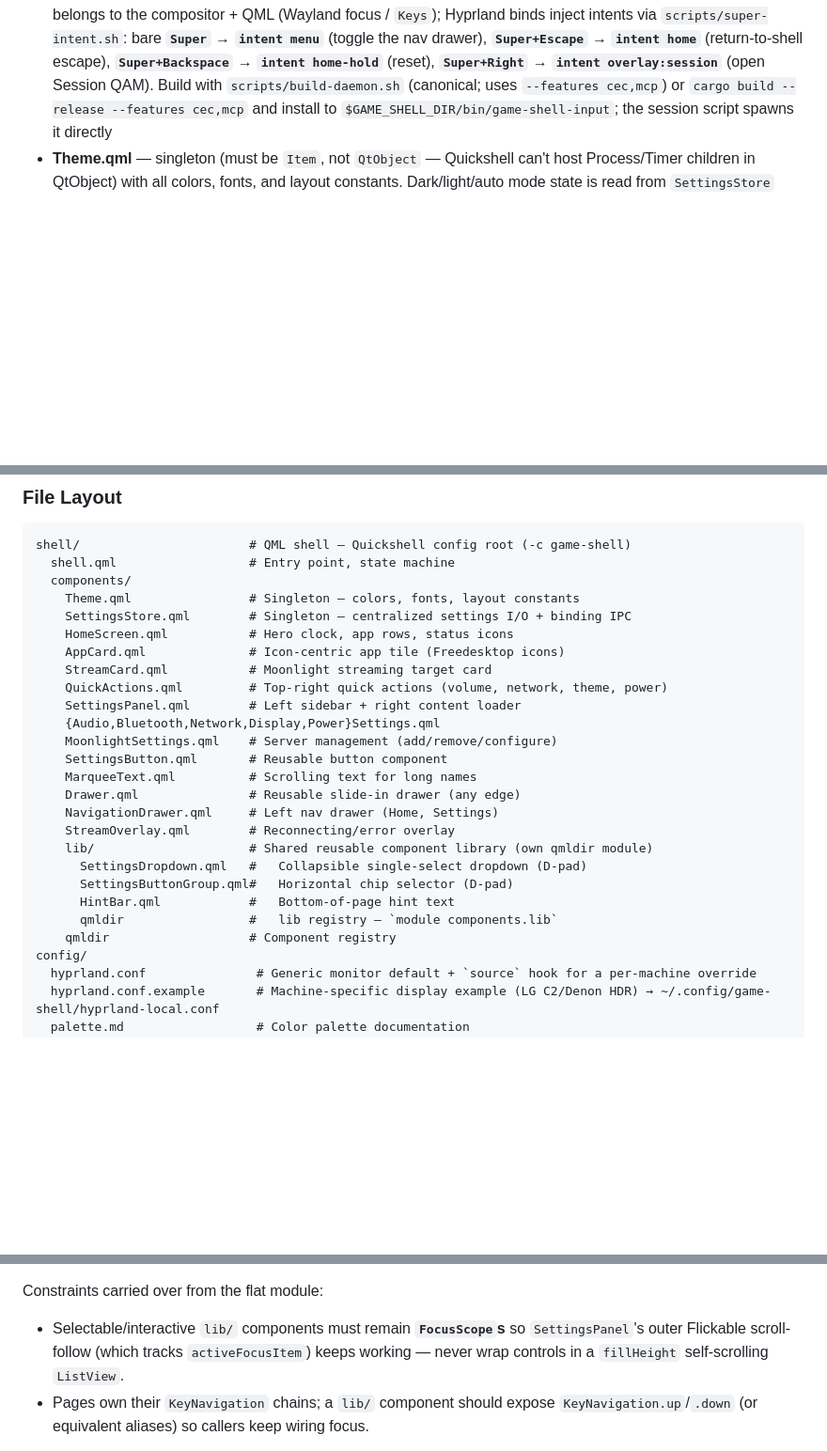
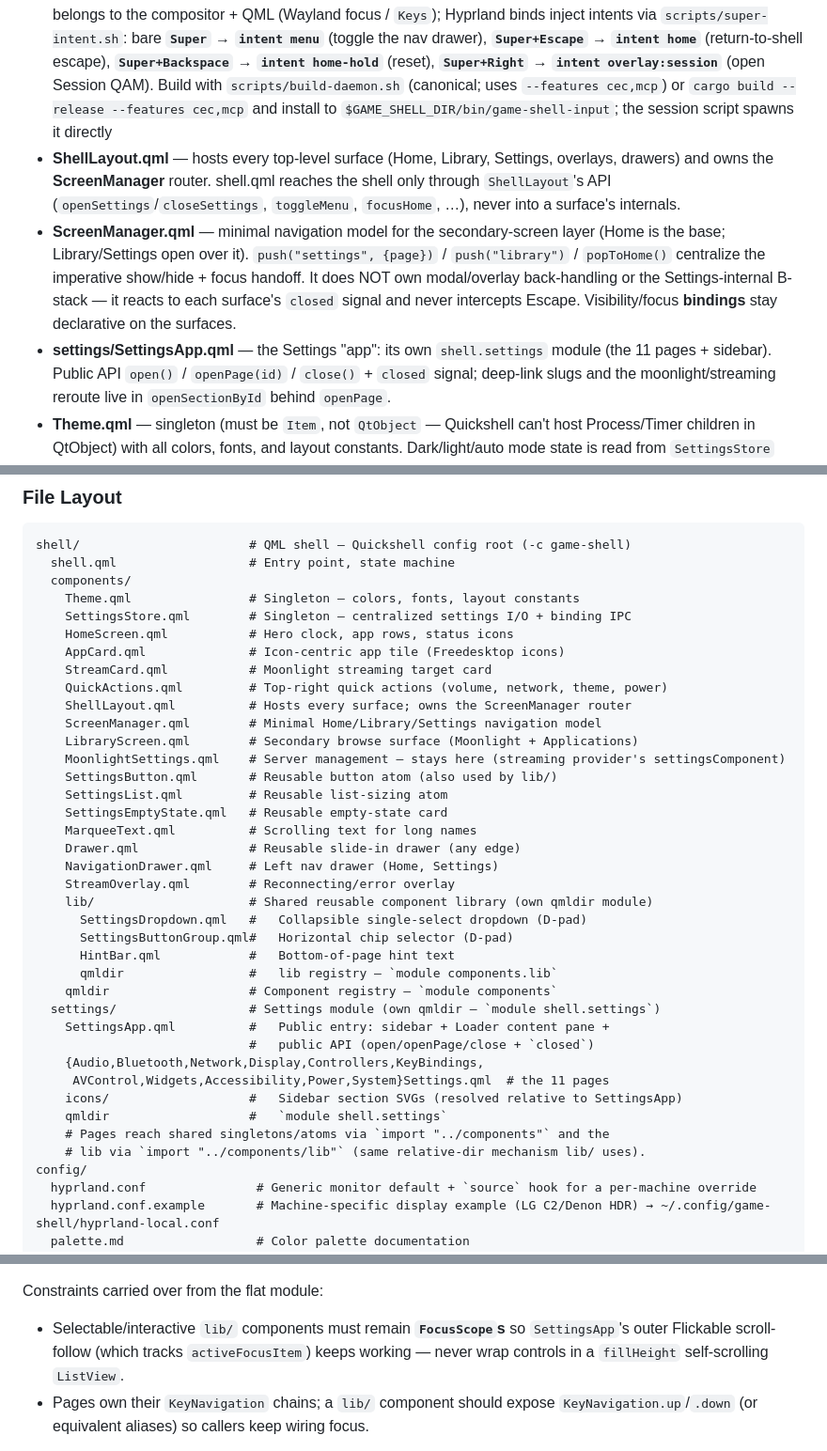
Before and after one commit to jedwards1230/tv-shell, a Markdown page: CLAUDE.md, 3 parts joined by grey strips. Shown at 94% size. GitHub-like rendering; blank space fills up the shorter version.

```diff
--- a/CLAUDE.md
+++ b/CLAUDE.md
@@ -18,6 +18,9 @@ SDDM → game-shell-session.sh → Hyprland (kiosk) → Quickshell (shell.qml)
 
 - **shell.qml** — entry point: state machine (`idle` → `launching` → `streaming` → `reconnecting`) and process management
 - **game-shell-input** (Rust daemon, `daemon/`) — the sole backend. It owns the **gamepad fleet only**: grabs every connected pad exclusively via evdev (`EVIOCGRAB`, tracked by fd with a DB-match-or-reject discovery gate), manages hot-join/leave with stable per-player slots, and re-presents each pad as a clean per-player virtual gamepad in the game presenter. It emits nav keys + a first-class **`intent` control surface** (`intent <name>` command → `intent:*` broadcast — the closed vocabulary keyboard-escape and automation also ride), plus fleet outputs (rumble/battery/LED), and serves the full Unix-socket IPC (settings, app discovery, Bluetooth/network/power, Hyprland reads, Sunshine). **It does NOT read the keyboard** — the keyboard (K400) belongs to the compositor + QML (Wayland focus / `Keys`); Hyprland binds inject intents via `scripts/super-intent.sh`: bare **`Super` → `intent menu`** (toggle the nav drawer), **`Super+Escape` → `intent home`** (return-to-shell escape), **`Super+Backspace` → `intent home-hold`** (reset), **`Super+Right` → `intent overlay:session`** (open Session QAM). Build with `scripts/build-daemon.sh` (canonical; uses `--features cec,mcp`) or `cargo build --release --features cec,mcp` and install to `$GAME_SHELL_DIR/bin/game-shell-input`; the session script spawns it directly
+- **ShellLayout.qml** — hosts every top-level surface (Home, Library, Settings, overlays, drawers) and owns the **ScreenManager** router. shell.qml reaches the shell only through `ShellLayout`'s API (`openSettings`/`closeSettings`, `toggleMenu`, `focusHome`, …), never into a surface's internals.
+- **ScreenManager.qml** — minimal navigation model for the secondary-screen layer (Home is the base; Library/Settings open over it). `push("settings", {page})` / `push("library")` / `popToHome()` centralize the imperative show/hide + focus handoff. It does NOT own modal/overlay back-handling or the Settings-internal B-stack — it reacts to each surface's `closed` signal and never intercepts Escape. Visibility/focus **bindings** stay declarative on the surfaces.
+- **settings/SettingsApp.qml** — the Settings "app": its own `shell.settings` module (the 11 pages + sidebar). Public API `open()` / `openPage(id)` / `close()` + `closed` signal; deep-link slugs and the moonlight/streaming reroute live in `openSectionById` behind `openPage`.
 - **Theme.qml** — singleton (must be `Item`, not `QtObject` — Quickshell can't host Process/Timer children in QtObject) with all colors, fonts, and layout constants. Dark/light/auto mode state is read from `SettingsStore`
 - **SettingsStore.qml** — singleton (also `Item`, for the same reason) that owns all QML-side settings I/O for `~/.config/game-shell/settings.json` and the binding IPC (get/set/capture). Single source of truth for the settings schema
 - **components/qmldir** — component registry. New components must be added here or Quickshell won't find them
@@ -34,10 +37,13 @@ shell/                       # QML shell — Quickshell config root (-c game-she
     AppCard.qml              # Icon-centric app tile (Freedesktop icons)
     StreamCard.qml           # Moonlight streaming target card
     QuickActions.qml         # Top-right quick actions (volume, network, theme, power)
-    SettingsPanel.qml        # Left sidebar + right content loader
-    {Audio,Bluetooth,Network,Display,Power}Settings.qml
-    MoonlightSettings.qml    # Server management (add/remove/configure)
-    SettingsButton.qml       # Reusable button component
+    ShellLayout.qml          # Hosts every surface; owns the ScreenManager router
+    ScreenManager.qml        # Minimal Home/Library/Settings navigation model
+    LibraryScreen.qml        # Secondary browse surface (Moonlight + Applications)
+    MoonlightSettings.qml    # Server management — stays here (streaming provider's settingsComponent)
+    SettingsButton.qml       # Reusable button atom (also used by lib/)
+    SettingsList.qml         # Reusable list-sizing atom
+    SettingsEmptyState.qml   # Reusable empty-state card
     MarqueeText.qml          # Scrolling text for long names
     Drawer.qml               # Reusable slide-in drawer (any edge)
     NavigationDrawer.qml     # Left nav drawer (Home, Settings)
@@ -47,7 +53,16 @@ shell/                       # QML shell — Quickshell config root (-c game-she
       SettingsButtonGroup.qml#   Horizontal chip selector (D-pad)
       HintBar.qml            #   Bottom-of-page hint text
       qmldir                 #   lib registry — `module components.lib`
-    qmldir                   # Component registry
+    qmldir                   # Component registry — `module components`
+  settings/                  # Settings module (own qmldir — `module shell.settings`)
+    SettingsApp.qml          #   Public entry: sidebar + Loader content pane +
+                             #   public API (open/openPage/close + `closed`)
+    {Audio,Bluetooth,Network,Display,Controllers,KeyBindings,
+     AVControl,Widgets,Accessibility,Power,System}Settings.qml  # the 11 pages
+    icons/                   #   Sidebar section SVGs (resolved relative to SettingsApp)
+    qmldir                   #   `module shell.settings`
+    # Pages reach shared singletons/atoms via `import "../components"` and the
+    # lib via `import "../components/lib"` (same relative-dir mechanism lib/ uses).
 config/
   hyprland.conf               # Generic monitor default + `source` hook for a per-machine override
   hyprland.conf.example       # Machine-specific display example (LG C2/Denon HDR) → ~/.config/game-shell/hyprland-local.conf
@@ -84,7 +99,7 @@ Import convention (verified on-device):
 Constraints carried over from the flat module:
 
 - Selectable/interactive `lib/` components must remain **`FocusScope`s** so
-  `SettingsPanel`'s outer Flickable scroll-follow (which tracks `activeFocusItem`)
+  `SettingsApp`'s outer Flickable scroll-follow (which tracks `activeFocusItem`)
   keeps working — never wrap controls in a `fillHeight` self-scrolling `ListView`.
 - Pages own their `KeyNavigation` chains; a `lib/` component should expose
   `KeyNavigation.up`/`.down` (or equivalent aliases) so callers keep wiring focus.
```
Also changed, not shown: other parts of CLAUDE.md (+2 -2 lines), docs/CONTROL_SURFACE.md (+1 -1 lines), docs/INPUT_AND_STATE.md (+13 -8 lines).
